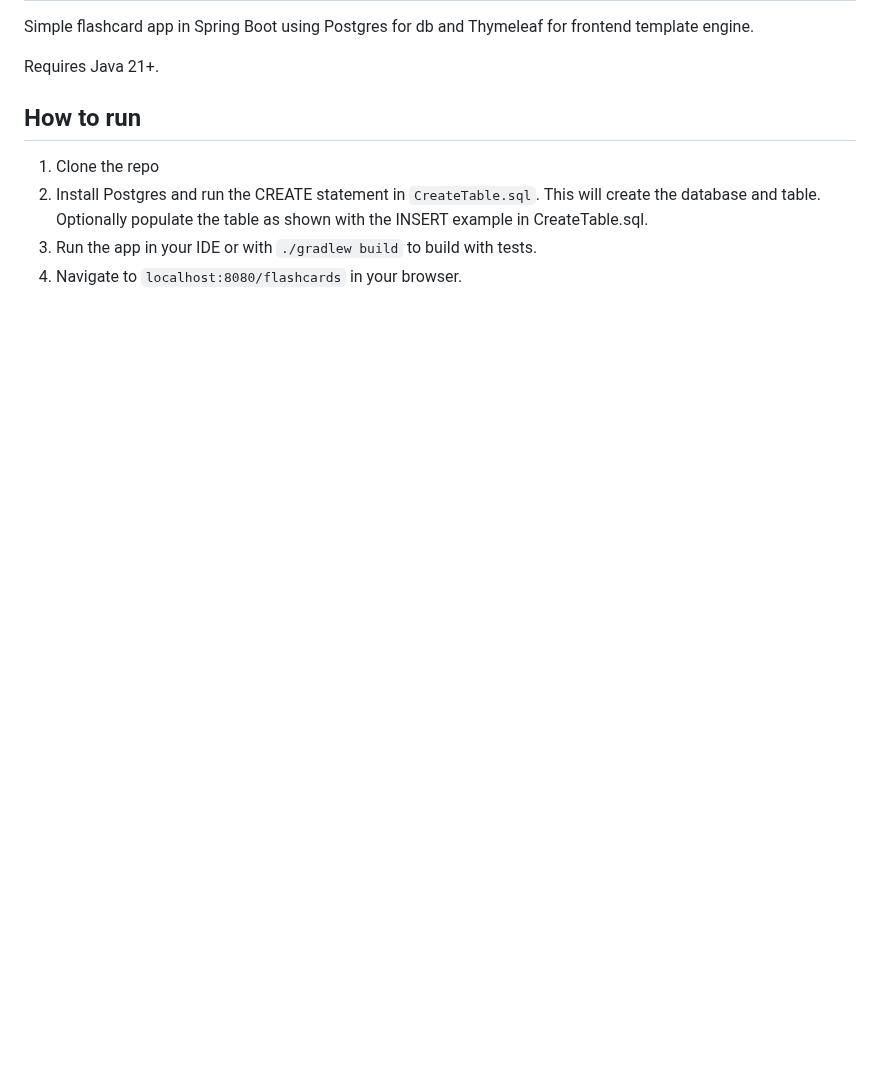
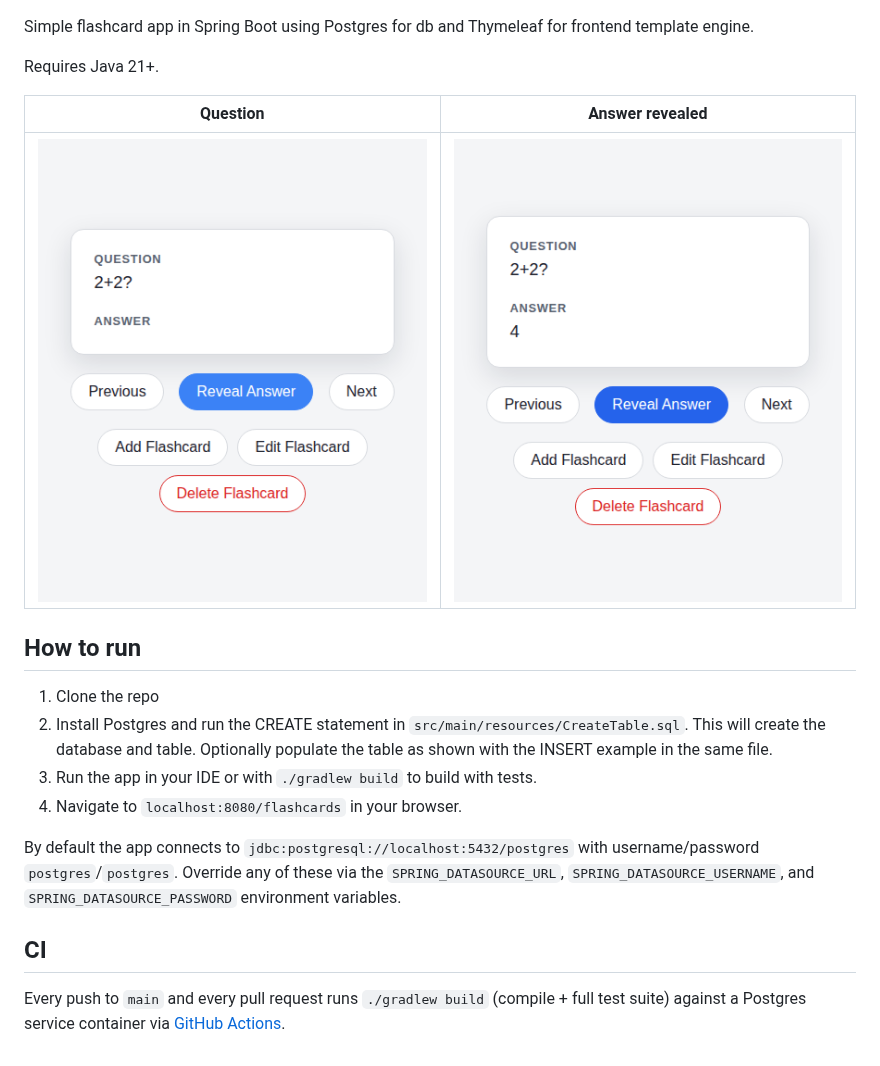
Before and after one commit to fxya/Flashcards, a Markdown page: README.md, the part around one of its changes. Rendered like a GitHub page; pictures changed too: docs/screenshots/answer.png (added), docs/screenshots/question.png (added); blank space fills up the shorter version.

Commit message:
Update README: CI badge, screenshots, env var config
- Add a CI status badge linking to the new workflow.
- Add question/revealed-answer screenshots, captured from a running
  instance after the nav-button wrap fix.
- Document the SPRING_DATASOURCE_URL/USERNAME/PASSWORD overrides added in
  the backend refactor, and correct the CreateTable.sql path (it lives
  under src/main/resources, not the repo root).

```diff
--- a/README.md
+++ b/README.md
@@ -3,9 +6,21 @@ Simple flashcard app in Spring Boot using Postgres for db and Thymeleaf for fron
 
 Requires Java 21+.
 
+| Question | Answer revealed |
+| --- | --- |
+| ![Flashcard showing a question](docs/screenshots/question.png) | ![Flashcard showing the revealed answer](docs/screenshots/answer.png) |
+
 ## How to run
 1. Clone the repo
-2. Install Postgres and run the CREATE statement in `CreateTable.sql`. This will create the database and table.
-Optionally populate the table as shown with the INSERT example in CreateTable.sql.
+2. Install Postgres and run the CREATE statement in `src/main/resources/CreateTable.sql`. This will create the database and table.
+Optionally populate the table as shown with the INSERT example in the same file.
 3. Run the app in your IDE or with `./gradlew build` to build with tests.
 4. Navigate to `localhost:8080/flashcards` in your browser.
+
+By default the app connects to `jdbc:postgresql://localhost:5432/postgres` with username/password
+`postgres`/`postgres`. Override any of these via the `SPRING_DATASOURCE_URL`, `SPRING_DATASOURCE_USERNAME`,
+and `SPRING_DATASOURCE_PASSWORD` environment variables.
+
+## CI
+Every push to `main` and every pull request runs `./gradlew build` (compile + full test suite) against a
+Postgres service container via [GitHub Actions](.github/workflows/ci.yml).
```
Also changed, not shown: other parts of README.md (+3 -0 lines).
